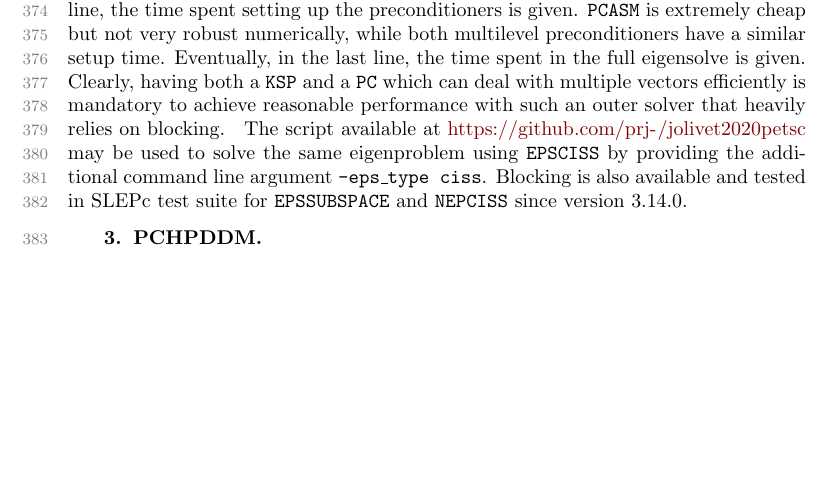
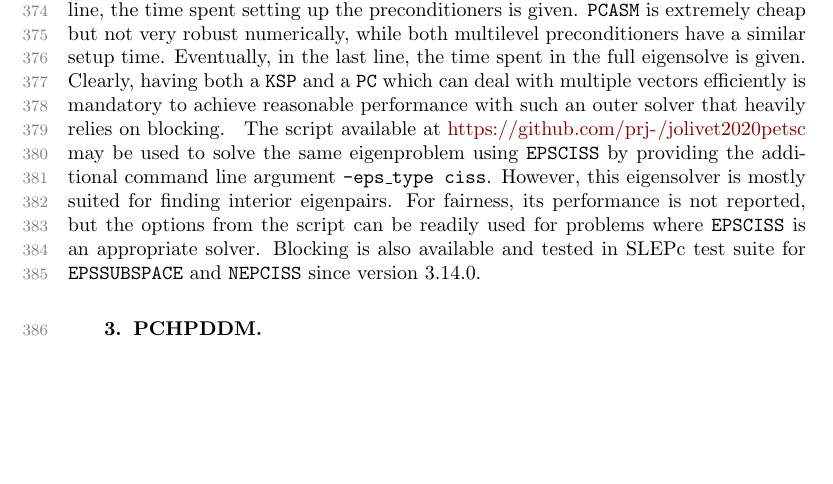
Before and after one commit to prj-/jolivet2020petsc, a LaTeX paper (article.tex): part of page 11 of 26, cut so that both start at the same text, the shorter picture padded with empty space. Compiled offline with pdfLaTeX.

Commit message:
Additional comment about CISS

```diff
--- a/article.tex
+++ b/article.tex
@@ -1131,9 +1131,12 @@ string type]{\mytablenew}
 \end{table}
 The script available at \url{https://github.com/prj-/jolivet2020petsc} may be
 used to solve the same eigenproblem using \pk{EPSCISS} by providing the
-additional command line argument \pk{-eps\_type ciss}. Blocking is also
-available and tested in SLEPc test suite for \pk{EPSSUBSPACE} and
-\pk{NEPCISS} since version 3.14.0.
+additional command line argument \pk{-eps\_type ciss}.
+However, this eigensolver is mostly suited for finding interior eigenpairs.
+For fairness, its performance is not reported, but the options from the script
+can be readily used for problems where \pk{EPSCISS} is an appropriate solver.
+Blocking is also available and tested in SLEPc test suite for \pk{EPSSUBSPACE}
+and \pk{NEPCISS} since version 3.14.0.
 \section{PCHPDDM}\label{sec:PCHPDDM}
   \subsection{Related work}
 Domain decomposition methods are, alongside multigrid methods, one of the
```
